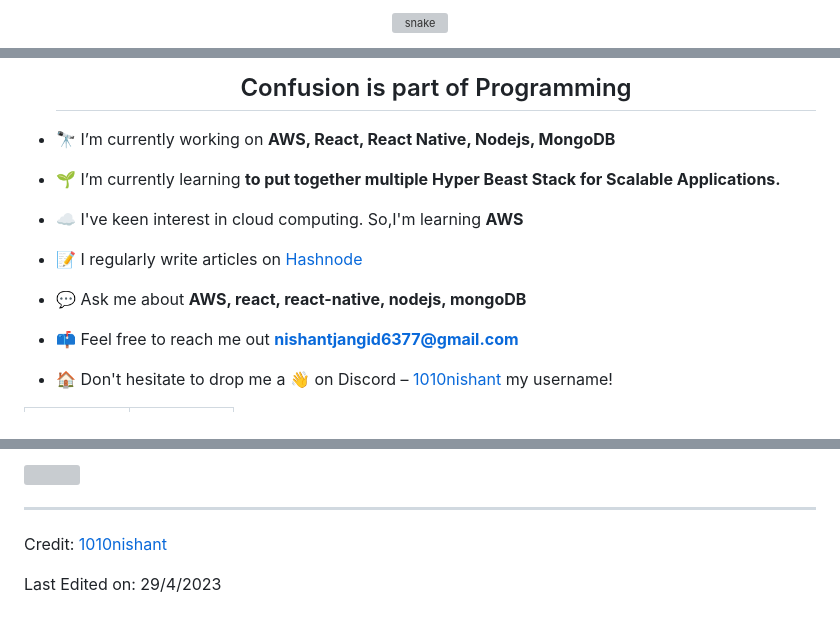
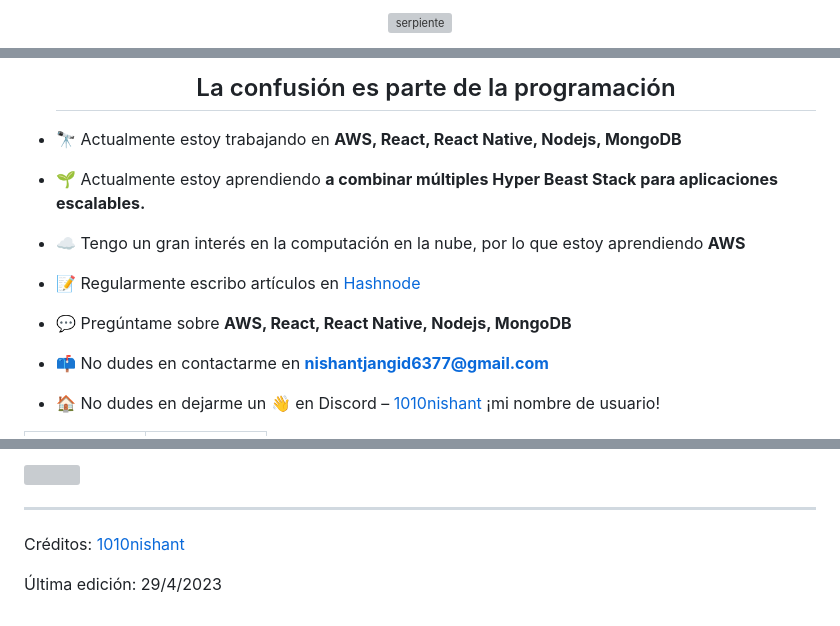
Before and after one commit to TobiasGuzzo/TobiasGuzzo, a Markdown page: README.md, 3 parts joined by grey strips. GitHub-like rendering; grey boxes are pictures that could not be loaded.

```diff
--- a/README.md
+++ b/README.md
@@ -14,5 +12,4 @@
 <div align="center">
-  <img  src="https://github.com/1999AZZAR/1999AZZAR/blob/readme/resources/img/grid-snake.svg"
-       alt="snake" /></a>
+  <img src="https://github.com/1999AZZAR/1999AZZAR/blob/readme/resources/img/grid-snake.svg" alt="serpiente" />
 </div>
 
@@ -21,27 +17,24 @@
 <div id="user-content-toc">
   <ul align="center">
-    <summary><h2 style="display: inline-block">Confusion is part of Programming</h2></summary>
+    <summary><h2 style="display: inline-block">La confusión es parte de la programación</h2></summary>
   </ul>
 </div>
 
+<!--Introducción inicio-->
+- 🔭 Actualmente estoy trabajando en **AWS, React, React Native, Nodejs, MongoDB**
 
-<!--Intro start-->
-- 🔭 I’m currently working on **AWS, React, React Native, Nodejs, MongoDB**
+- 🌱 Actualmente estoy aprendiendo **a combinar múltiples Hyper Beast Stack para aplicaciones escalables.**
 
-- 🌱 I’m currently learning **to put together multiple Hyper Beast Stack for Scalable Applications.**
+- ☁️ Tengo un gran interés en la computación en la nube, por lo que estoy aprendiendo **AWS**
 
-- ☁️ I've keen interest in cloud computing. So,I'm learning **AWS**
+- 📝 Regularmente escribo artículos en [Hashnode](https://1010nishant.hashnode.dev/)
 
-- 📝 I regularly write articles on [Hashnode](https://1010nishant.hashnode.dev/)
+- 💬 Pregúntame sobre **AWS, React, React Native, Nodejs, MongoDB**
 
-- 💬 Ask me about **AWS, react, react-native, nodejs, mongoDB**
+- 📫 No dudes en contactarme en **nishantjangid6377@gmail.com**
 
-- 📫 Feel free to reach me out **nishantjangid6377@gmail.com**
+- 🏠 No dudes en dejarme un **👋** en Discord – [1010nishant](https://discordapp.com/users/957722095381540874) ¡mi nombre de usuario!
+<!--Introducción fin-->
 
-- 🏠 Don't hesitate to drop me a **👋** on Discord –  [1010nishant](https://discordapp.com/users/957722095381540874) my username!
-<!--Intro end-->
-
-
-
-<!--- stats & Trophy (start) -->
+<!--- estadísticas y trofeos (inicio) -->
 <p align="center">
@@ -122,6 +110,6 @@
 <img src="https://user-images.githubusercontent.com/73097560/115834477-dbab4500-a447-11eb-908a-139a6edaec5c.gif">
 
 ----------------------------------------------------------------------
-Credit: [1010nishant](https://github.com/1010nishant)
+Créditos: [1010nishant](https://github.com/1010nishant)
 
-Last Edited on: 29/4/2023
+Última edición: 29/4/2023
```
Also changed, not shown: other parts of README.md (+25 -33 lines).
